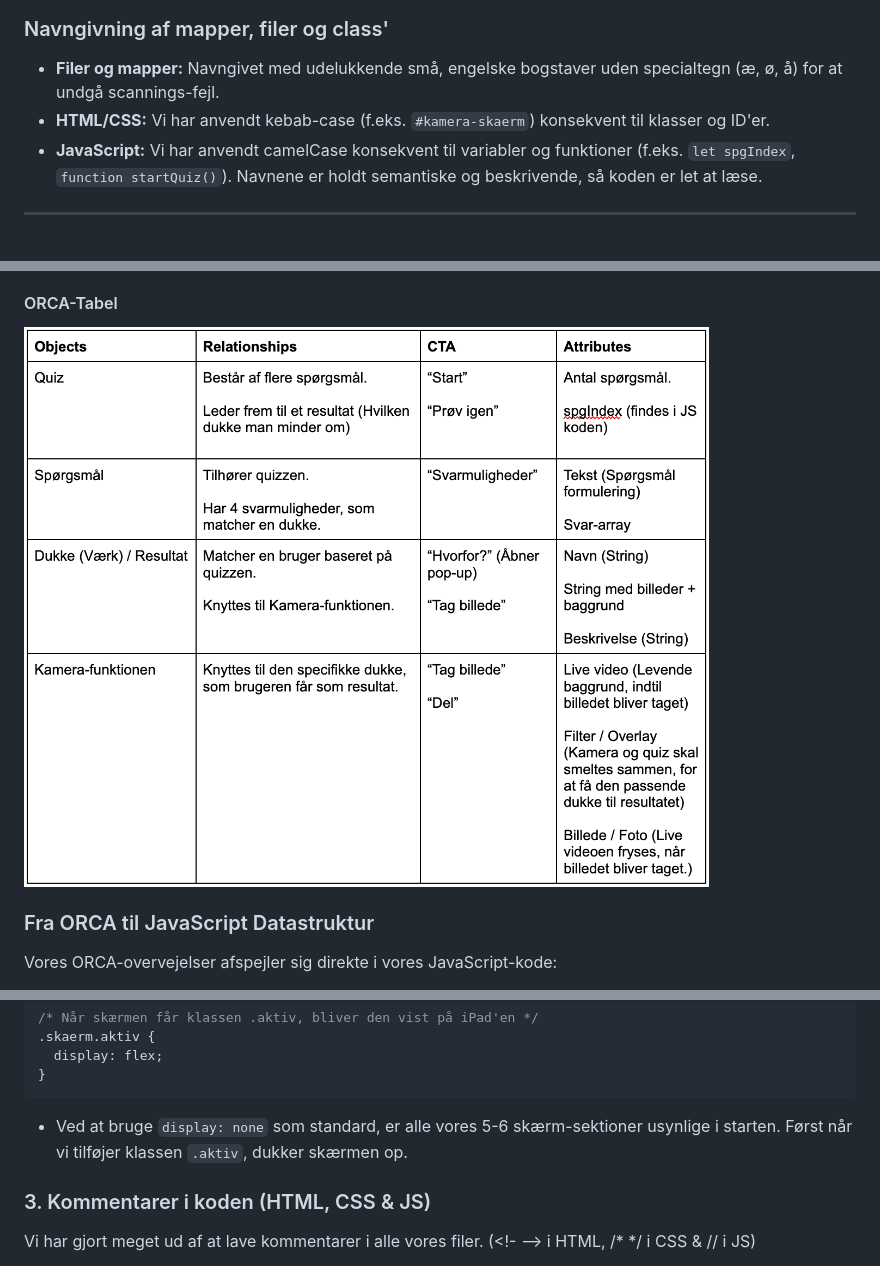
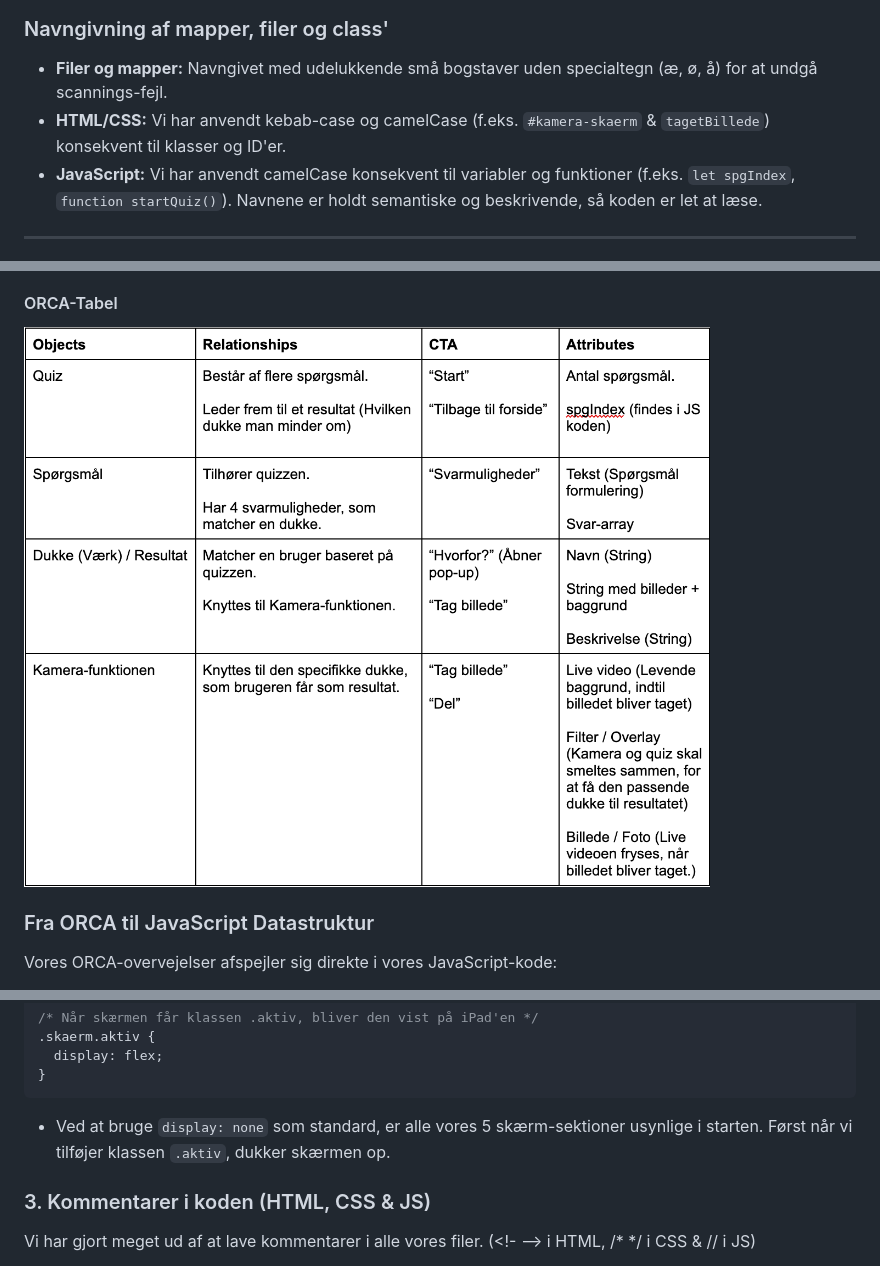
Before and after one commit to mikkeline-dencker/immersive-museum-eksamen-26, a Markdown page: README.md, 3 parts joined by grey strips. Rendered like a GitHub page; pictures changed too: img/orca-tabel.png.

Commit message:
Ændret README
- Rettet tastefejl og fejl formulering
- Rettelser i CSS, brugt store bogstaver

````diff
--- a/README.md
+++ b/README.md
@@ -17,8 +17,8 @@ Projektet følger den standarde mappe-struktur, for at gøre projektet og koden
 ![Mappe-struktur](/img/mappe-struktur.png)
 
 ### Navngivning af mapper, filer og class'
-* **Filer og mapper:** Navngivet med udelukkende små, engelske bogstaver uden specialtegn (æ, ø, å) for at undgå scannings-fejl.
-* **HTML/CSS:** Vi har anvendt kebab-case (f.eks. `#kamera-skaerm`) konsekvent til klasser og ID'er.
+* **Filer og mapper:** Navngivet med udelukkende små bogstaver uden specialtegn (æ, ø, å) for at undgå scannings-fejl.
+* **HTML/CSS:** Vi har anvendt kebab-case og camelCase (f.eks. `#kamera-skaerm` & `tagetBillede`) konsekvent til klasser og ID'er.
 * **JavaScript:** Vi har anvendt camelCase konsekvent til variabler og funktioner (f.eks. `let spgIndex`, `function startQuiz()`). Navnene er holdt semantiske og beskrivende, så koden er let at læse.
 
 ---
@@ -96,7 +96,7 @@ Dette er den CSS-kode, vi tænder og slukker for via JavaScript, når brugeren t
   display: flex;
 }
 ```
-* Ved at bruge `display: none` som standard, er alle vores 5-6 skærm-sektioner usynlige i starten. Først når vi tilføjer klassen `.aktiv`, dukker skærmen op.
+* Ved at bruge `display: none` som standard, er alle vores 5 skærm-sektioner usynlige i starten. Først når vi tilføjer klassen `.aktiv`, dukker skærmen op.
 
 ### 3. Kommentarer i koden (HTML, CSS & JS)
 Vi har gjort meget ud af at lave kommentarer i alle vores filer. (<!- --> i HTML, /* */ i CSS & // i JS)
````
Also changed, not shown: 4 other files.
